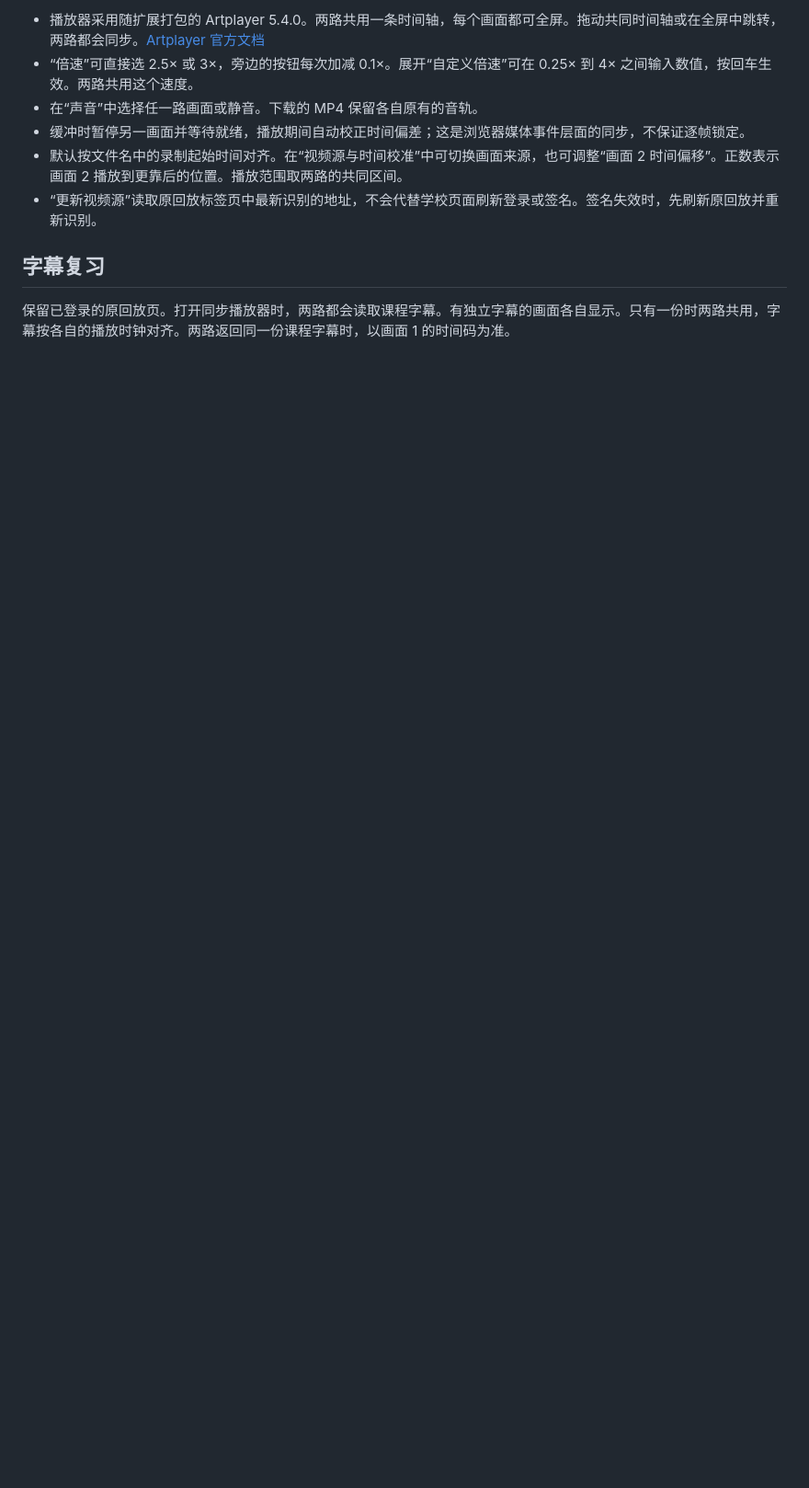
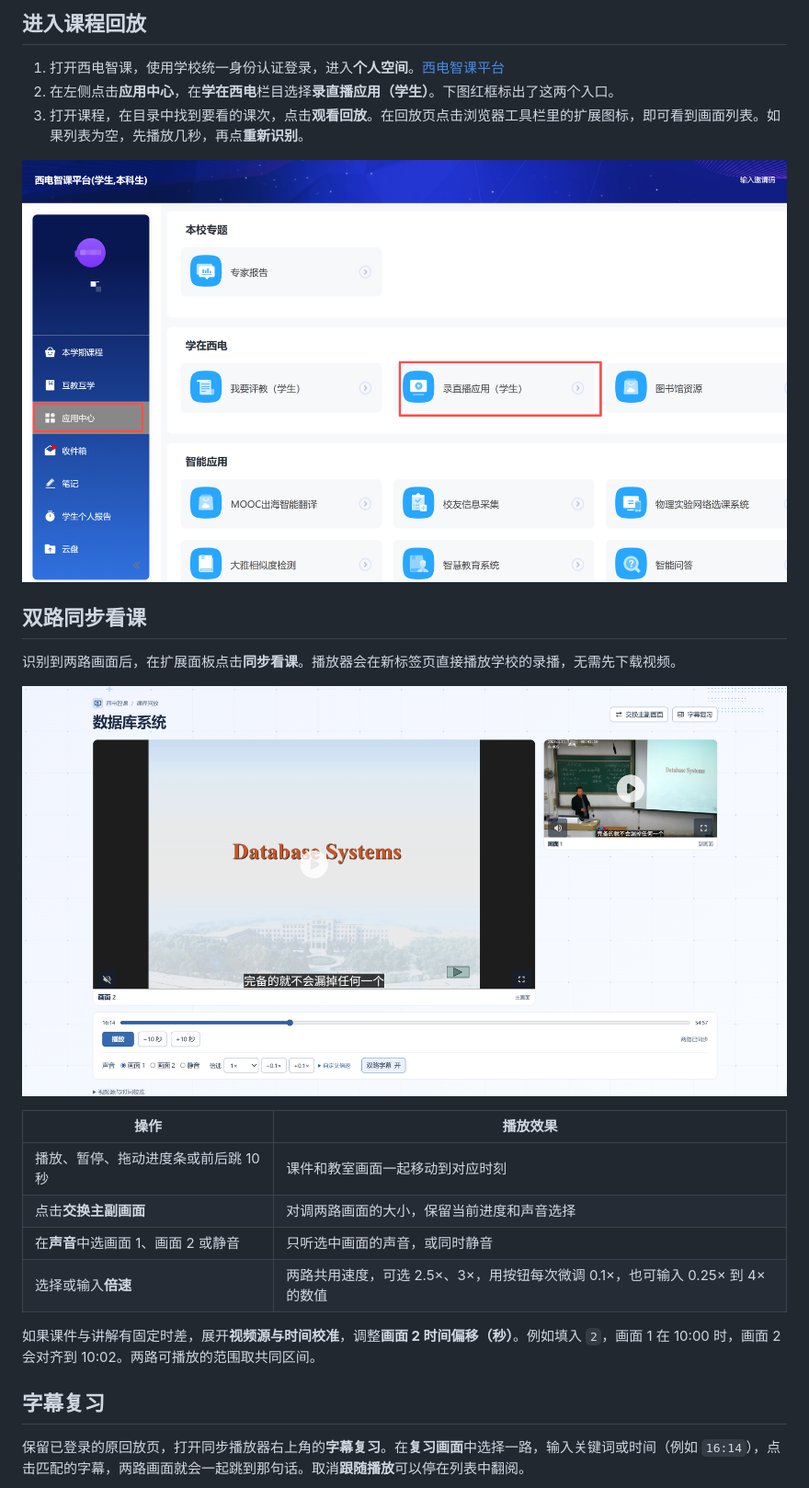
Before and after one commit to HJinTao/xdzk-video-extension, a Markdown page: README.md, the part around one of its changes. Shown at 92% size. Rendered like a GitHub page; pictures changed too: docs/images/replay-entry.png (added), docs/images/synced-playback.png (added); blank space fills up the shorter version.

Commit message:
docs: illustrate replay features and installation for v0.5.1

```diff
--- a/README.md
+++ b/README.md
@@ -29,12 +27,28 @@
 
-- 播放器采用随扩展打包的 Artplayer 5.4.0。两路共用一条时间轴，每个画面都可全屏。拖动共同时间轴或在全屏中跳转，两路都会同步。[Artplayer 官方文档](https://artplayer.org/document/start/option)
-- “倍速”可直接选 2.5× 或 3×，旁边的按钮每次加减 0.1×。展开“自定义倍速”可在 0.25× 到 4× 之间输入数值，按回车生效。两路共用这个速度。
-- 在“声音”中选择任一路画面或静音。下载的 MP4 保留各自原有的音轨。
-- 缓冲时暂停另一画面并等待就绪，播放期间自动校正时间偏差；这是浏览器媒体事件层面的同步，不保证逐帧锁定。
-- 默认按文件名中的录制起始时间对齐。在“视频源与时间校准”中可切换画面来源，也可调整“画面 2 时间偏移”。正数表示画面 2 播放到更靠后的位置。播放范围取两路的共同区间。
-- “更新视频源”读取原回放标签页中最新识别的地址，不会代替学校页面刷新登录或签名。签名失效时，先刷新原回放并重新识别。
+## 进入课程回放
+
+1. 打开西电智课，使用学校统一身份认证登录，进入**个人空间**。[西电智课平台](https://xdspoc.xidian.edu.cn/)
+2. 在左侧点击**应用中心**，在**学在西电**栏目选择**录直播应用（学生）**。下图红框标出了这两个入口。
+3. 打开课程，在目录中找到要看的课次，点击**观看回放**。在回放页点击浏览器工具栏里的扩展图标，即可看到画面列表。如果列表为空，先播放几秒，再点**重新识别**。
+
+![西电智课个人空间，左侧的应用中心和学在西电栏目中的录直播应用（学生）均用红框标出](docs/images/replay-entry.png)
+
+## 双路同步看课
+
+识别到两路画面后，在扩展面板点击**同步看课**。播放器会在新标签页直接播放学校的录播，无需先下载视频。
+
+![同步播放器左侧放大课件，右侧显示教室画面，下方用同一条进度条控制两路视频，可以选择一路声音](docs/images/synced-playback.png)
+
+| 操作 | 播放效果 |
+| --- | --- |
+| 播放、暂停、拖动进度条或前后跳 10 秒 | 课件和教室画面一起移动到对应时刻 |
+| 点击**交换主副画面** | 对调两路画面的大小，保留当前进度和声音选择 |
+| 在**声音**中选画面 1、画面 2 或静音 | 只听选中画面的声音，或同时静音 |
+| 选择或输入**倍速** | 两路共用速度，可选 2.5×、3×，用按钮每次微调 0.1×，也可输入 0.25× 到 4× 的数值 |
+
+如果课件与讲解有固定时差，展开**视频源与时间校准**，调整**画面 2 时间偏移（秒）**。例如填入 `2`，画面 1 在 10:00 时，画面 2 会对齐到 10:02。两路可播放的范围取共同区间。
 
 ## 字幕复习
 
-保留已登录的原回放页。打开同步播放器时，两路都会读取课程字幕。有独立字幕的画面各自显示。只有一份时两路共用，字幕按各自的播放时钟对齐。两路返回同一份课程字幕时，以画面 1 的时间码为准。
+保留已登录的原回放页，打开同步播放器右上角的**字幕复习**。在**复习画面**中选择一路，输入关键词或时间（例如 `16:14`），点击匹配的字幕，两路画面就会一起跳到那句话。取消**跟随播放**可以停在列表中翻阅。
 
```
Also changed, not shown: other parts of README.md (+43 -54 lines), docs/images/subtitle-review.png (added), 1 other file.
